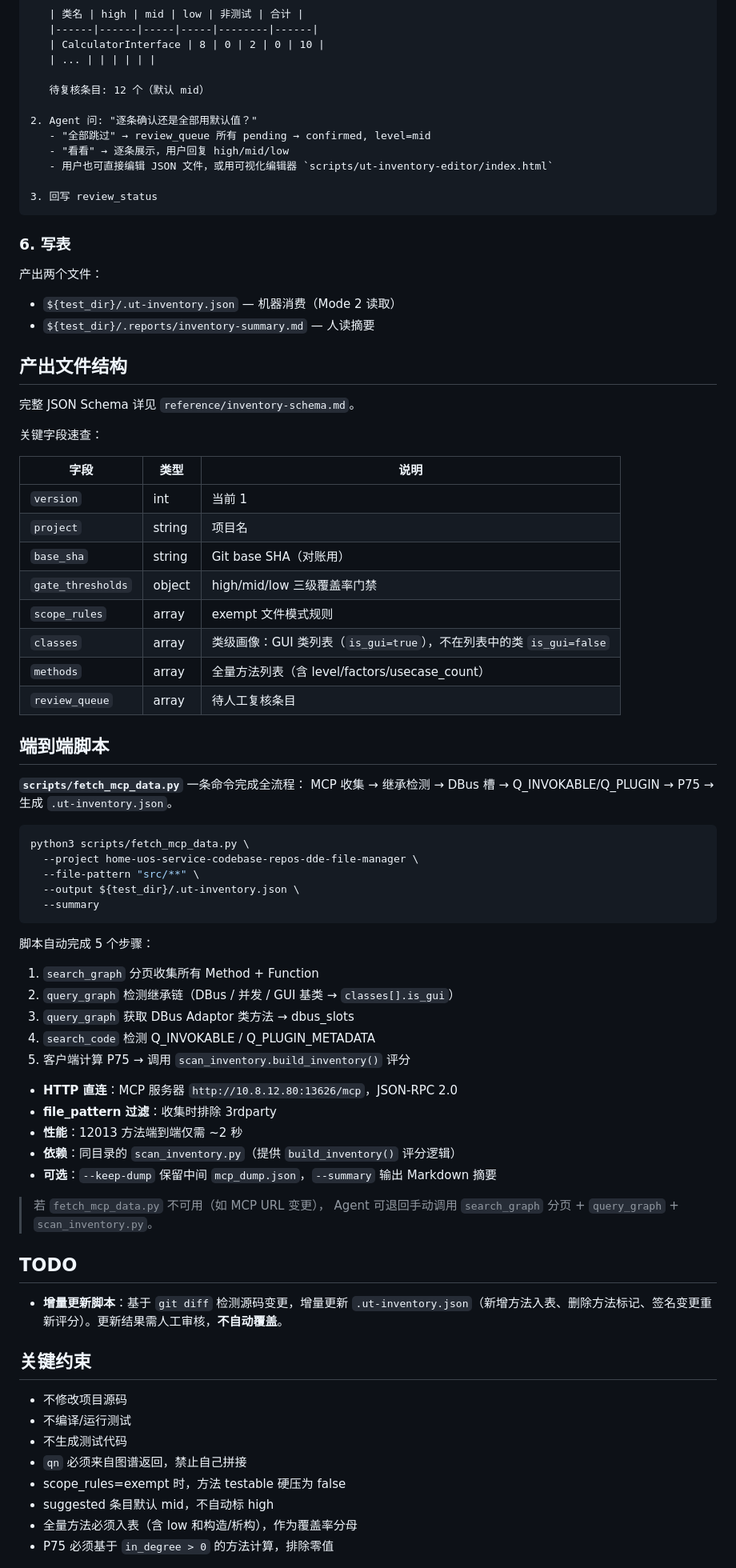
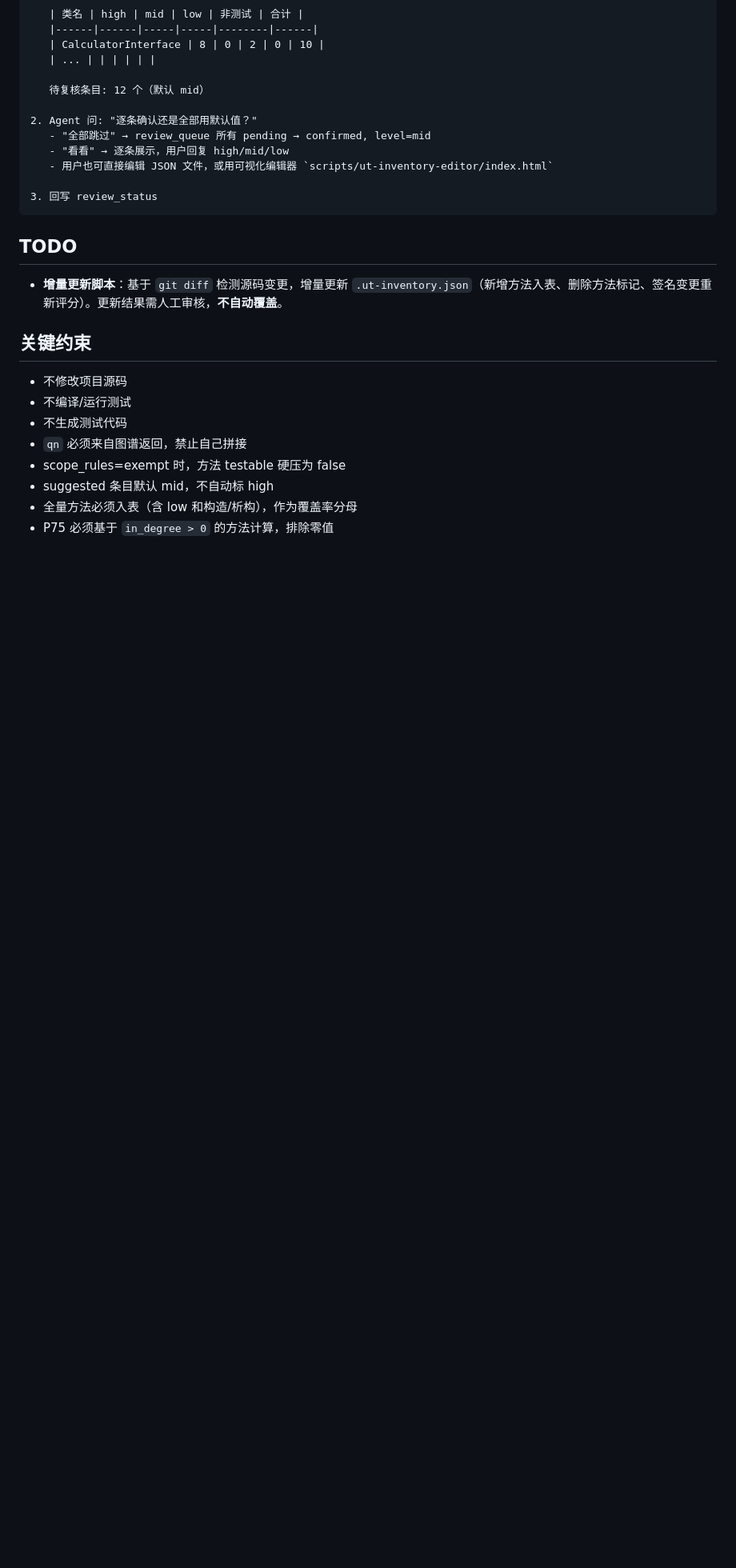
Before and after one commit to add-uos/qt-autotest-generator, a Markdown page: qt-autotest-generator/reference/inventory.md, the part around one of its changes. Shown at 80% size. Drawn GitHub-style; blank space fills up the shorter version.

````diff
--- a/qt-autotest-generator/reference/inventory.md
+++ b/qt-autotest-generator/reference/inventory.md
@@ -298,59 +215,6 @@ Agent 输出 Markdown 摘要 + review_queue，与用户交互：
 
 3. 回写 review_status
 ```
-
-### 6. 写表
-
-产出两个文件：
-
-- `${test_dir}/.ut-inventory.json` — 机器消费（Mode 2 读取）
-- `${test_dir}/.reports/inventory-summary.md` — 人读摘要
-
-## 产出文件结构
-
-完整 JSON Schema 详见 `reference/inventory-schema.md`。
-
-关键字段速查：
-
-| 字段 | 类型 | 说明 |
-|------|------|------|
-| `version` | int | 当前 1 |
-| `project` | string | 项目名 |
-| `base_sha` | string | Git base SHA（对账用） |
-| `gate_thresholds` | object | high/mid/low 三级覆盖率门禁 |
-| `scope_rules` | array | exempt 文件模式规则 |
-| `classes` | array | 类级画像：GUI 类列表（`is_gui=true`），不在列表中的类 `is_gui=false` |
-| `methods` | array | 全量方法列表（含 level/factors/usecase_count） |
-| `review_queue` | array | 待人工复核条目 |
-
-## 端到端脚本
-
-**`scripts/fetch_mcp_data.py`** 一条命令完成全流程：
-MCP 收集 → 继承检测 → DBus 槽 → Q_INVOKABLE/Q_PLUGIN → P75 → 生成 `.ut-inventory.json`。
-
-```bash
-python3 scripts/fetch_mcp_data.py \
-  --project home-uos-service-codebase-repos-dde-file-manager \
-  --file-pattern "src/**" \
-  --output ${test_dir}/.ut-inventory.json \
-  --summary
-```
-
-脚本自动完成 5 个步骤：
-1. `search_graph` 分页收集所有 Method + Function
-2. `query_graph` 检测继承链（DBus / 并发 / GUI 基类 → `classes[].is_gui`）
-3. `query_graph` 获取 DBus Adaptor 类方法 → dbus_slots
-4. `search_code` 检测 Q_INVOKABLE / Q_PLUGIN_METADATA
-5. 客户端计算 P75 → 调用 `scan_inventory.build_inventory()` 评分
-
-- **HTTP 直连**：MCP 服务器 `http://10.8.12.80:13626/mcp`，JSON-RPC 2.0
-- **file_pattern 过滤**：收集时排除 3rdparty
-- **性能**：12013 方法端到端仅需 ~2 秒
-- **依赖**：同目录的 `scan_inventory.py`（提供 `build_inventory()` 评分逻辑）
-- **可选**：`--keep-dump` 保留中间 `mcp_dump.json`，`--summary` 输出 Markdown 摘要
-
-> 若 `fetch_mcp_data.py` 不可用（如 MCP URL 变更），
-> Agent 可退回手动调用 `search_graph` 分页 + `query_graph` + `scan_inventory.py`。
 
 ## TODO
 
````
Also changed, not shown: other parts of qt-autotest-generator/reference/inventory.md (+57 -140 lines).
